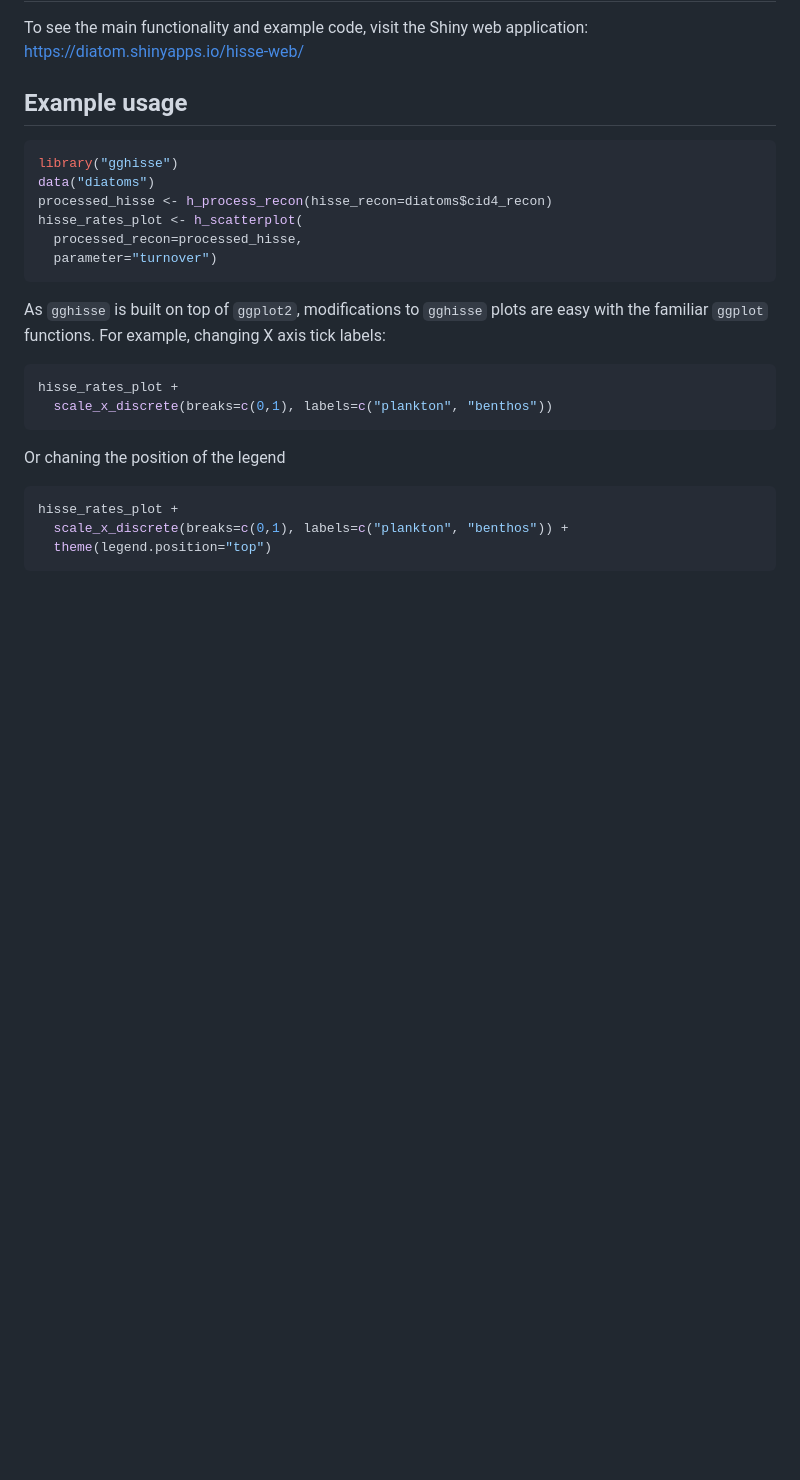
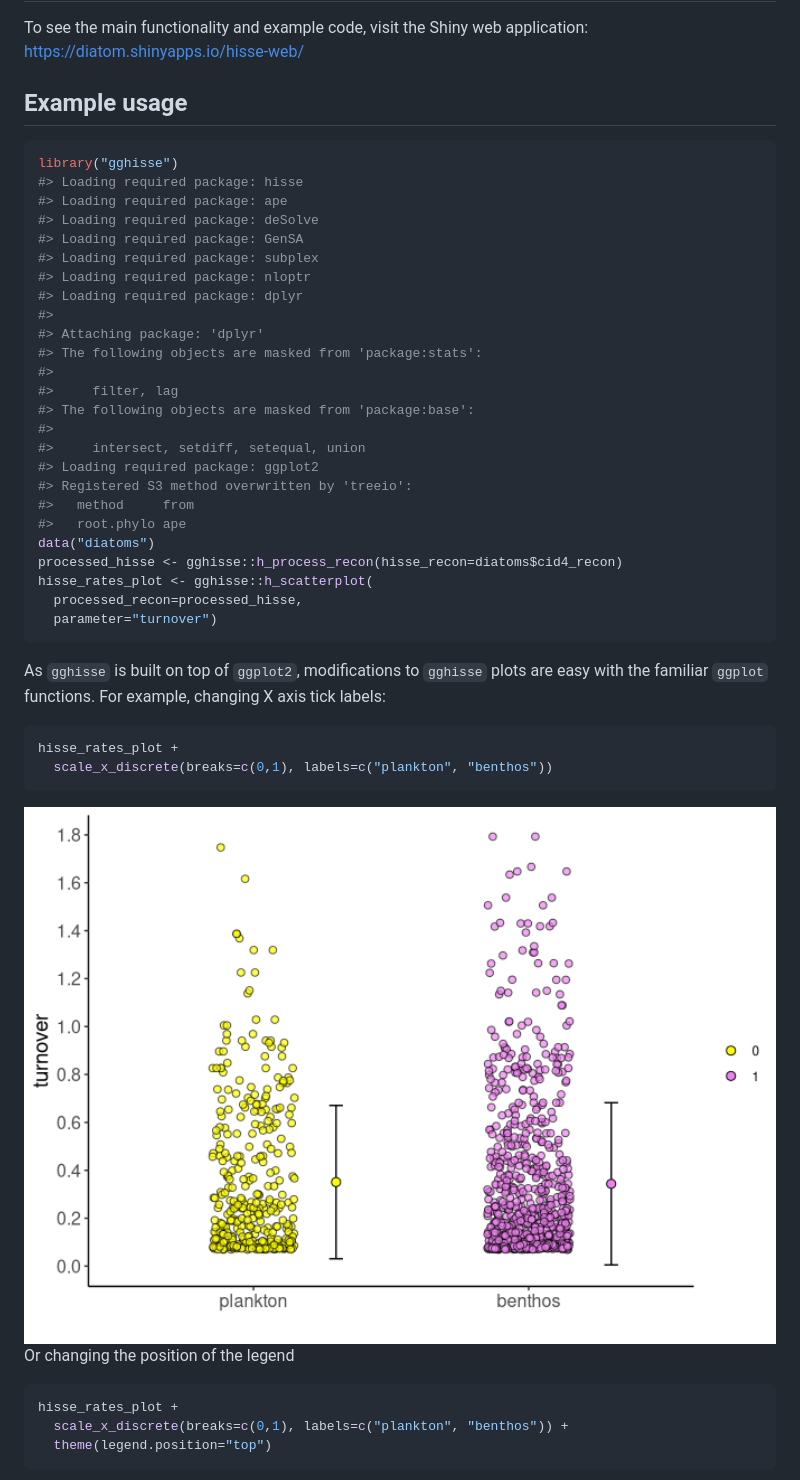
Before and after one commit to discindo/gghisse, a Markdown page: README.md, the part around the change printed below. GitHub-like rendering; pictures changed too: man/figures/README-unnamed-chunk-3-1.png (added); blank space fills up the shorter version.

````diff
--- a/README.md
+++ b/README.md
@@ -41,9 +41,28 @@ application: <https://diatom.shinyapps.io/hisse-web/>
 
 ``` r
 library("gghisse")
+#> Loading required package: hisse
+#> Loading required package: ape
+#> Loading required package: deSolve
+#> Loading required package: GenSA
+#> Loading required package: subplex
+#> Loading required package: nloptr
+#> Loading required package: dplyr
+#>
+#> Attaching package: 'dplyr'
+#> The following objects are masked from 'package:stats':
+#>
+#>     filter, lag
+#> The following objects are masked from 'package:base':
+#>
+#>     intersect, setdiff, setequal, union
+#> Loading required package: ggplot2
+#> Registered S3 method overwritten by 'treeio':
+#>   method     from
+#>   root.phylo ape
 data("diatoms")
-processed_hisse <- h_process_recon(hisse_recon=diatoms$cid4_recon)
-hisse_rates_plot <- h_scatterplot(
+processed_hisse <- gghisse::h_process_recon(hisse_recon=diatoms$cid4_recon)
+hisse_rates_plot <- gghisse::h_scatterplot(
   processed_recon=processed_hisse,
   parameter="turnover")
 ```
@@ -57,7 +76,9 @@ hisse_rates_plot +
   scale_x_discrete(breaks=c(0,1), labels=c("plankton", "benthos"))
 ```
 
-Or chaning the position of the legend
+<img src="man/figures/README-unnamed-chunk-3-1.png" width="100%" />
+
+Or changing the position of the legend
 
 ``` r
 hisse_rates_plot +
````
Also changed, not shown: other parts of README.md (+5 -1 lines), man/figures/README-unnamed-chunk-4-1.png (added), man/figures/README-unnamed-chunk-5-1.png (added), 2 other files.
